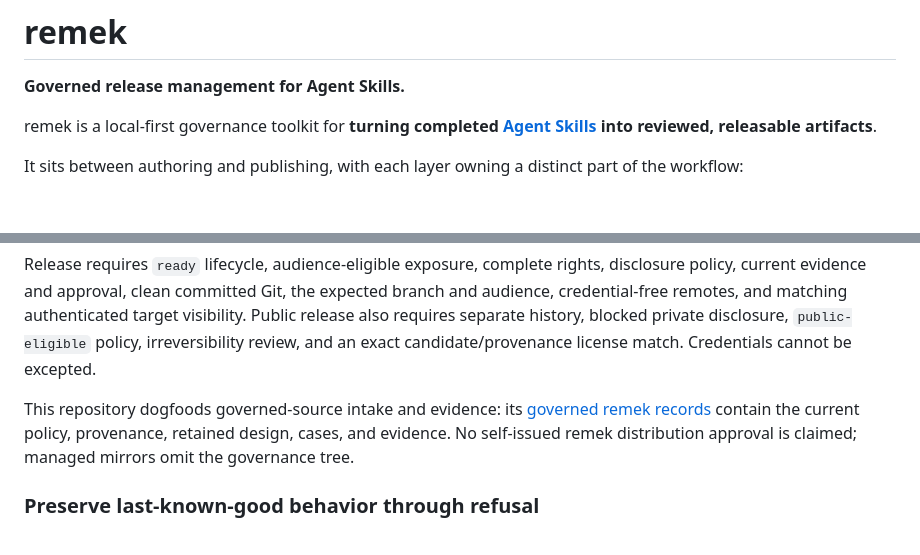
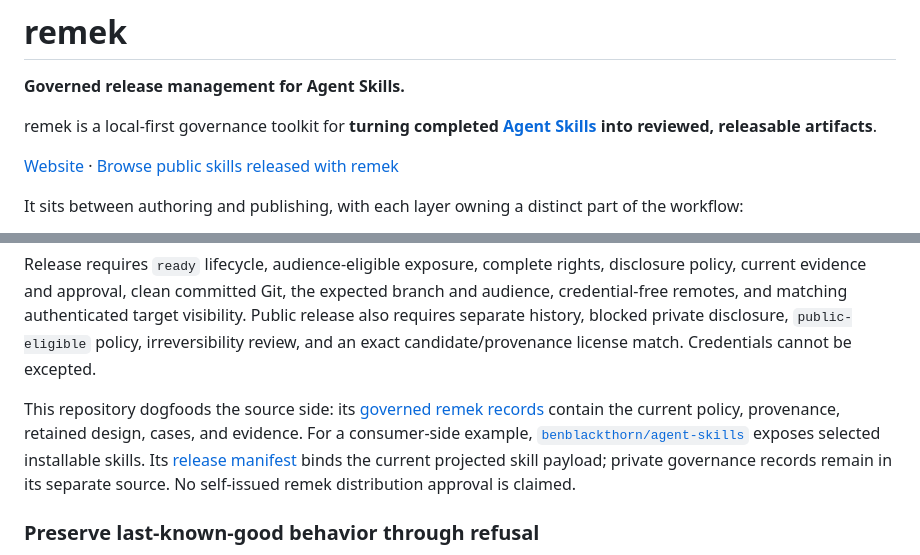
Before and after one commit to benblackthorn/remek, a Markdown page: README.md, 2 parts joined by grey strips. GitHub-like rendering; blank space fills up the shorter version.

Commit message:
Link the public Agent Skills catalog (#9)
## Summary

- add visible website and public catalog links near the README
introduction
- connect remek’s governed source records to the consumer-facing
agent-skills projection
- link the catalog manifest without implying self-approval

## Validation

- `./gate`
- 241 tests passed; 241 collected
- complete repository Definition of Done
- local Markdown links resolved

```diff
--- a/README.md
+++ b/README.md
@@ -4,6 +4,9 @@
 
 remek is a local-first governance toolkit for **turning completed
 [Agent Skills](https://agentskills.io/) into reviewed, releasable artifacts**.
+
+[Website](https://remek.dev/) ·
+[Browse public skills released with remek](https://github.com/benblackthorn/agent-skills)
 
 It sits between authoring and publishing, with each layer owning a distinct part
 of the workflow:
@@ -217,10 +220,14 @@ authenticated target visibility. Public release also requires separate history,
 blocked private disclosure, `public-eligible` policy, irreversibility review,
 and an exact candidate/provenance license match. Credentials cannot be excepted.
 
-This repository dogfoods governed-source intake and evidence: its
+This repository dogfoods the source side: its
 [governed remek records](.remek/skills/remek/) contain the current policy,
-provenance, retained design, cases, and evidence. No self-issued remek
-distribution approval is claimed; managed mirrors omit the governance tree.
+provenance, retained design, cases, and evidence. For a consumer-side example,
+[`benblackthorn/agent-skills`](https://github.com/benblackthorn/agent-skills)
+exposes selected installable skills. Its
+[release manifest](https://github.com/benblackthorn/agent-skills/blob/main/release-manifest.json)
+binds the current projected skill payload; private governance records remain in its
+separate source. No self-issued remek distribution approval is claimed.
 
 ### Preserve last-known-good behavior through refusal
 
```
